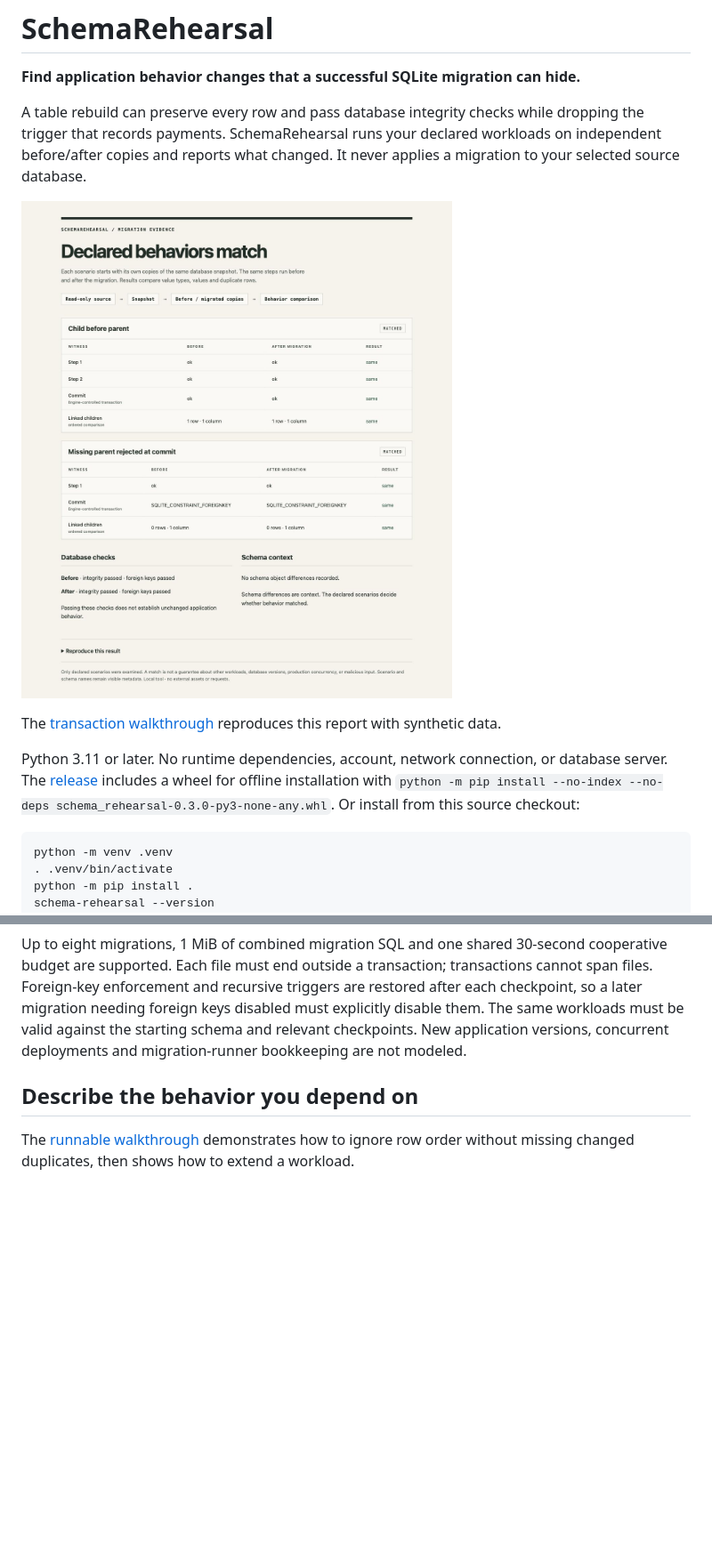
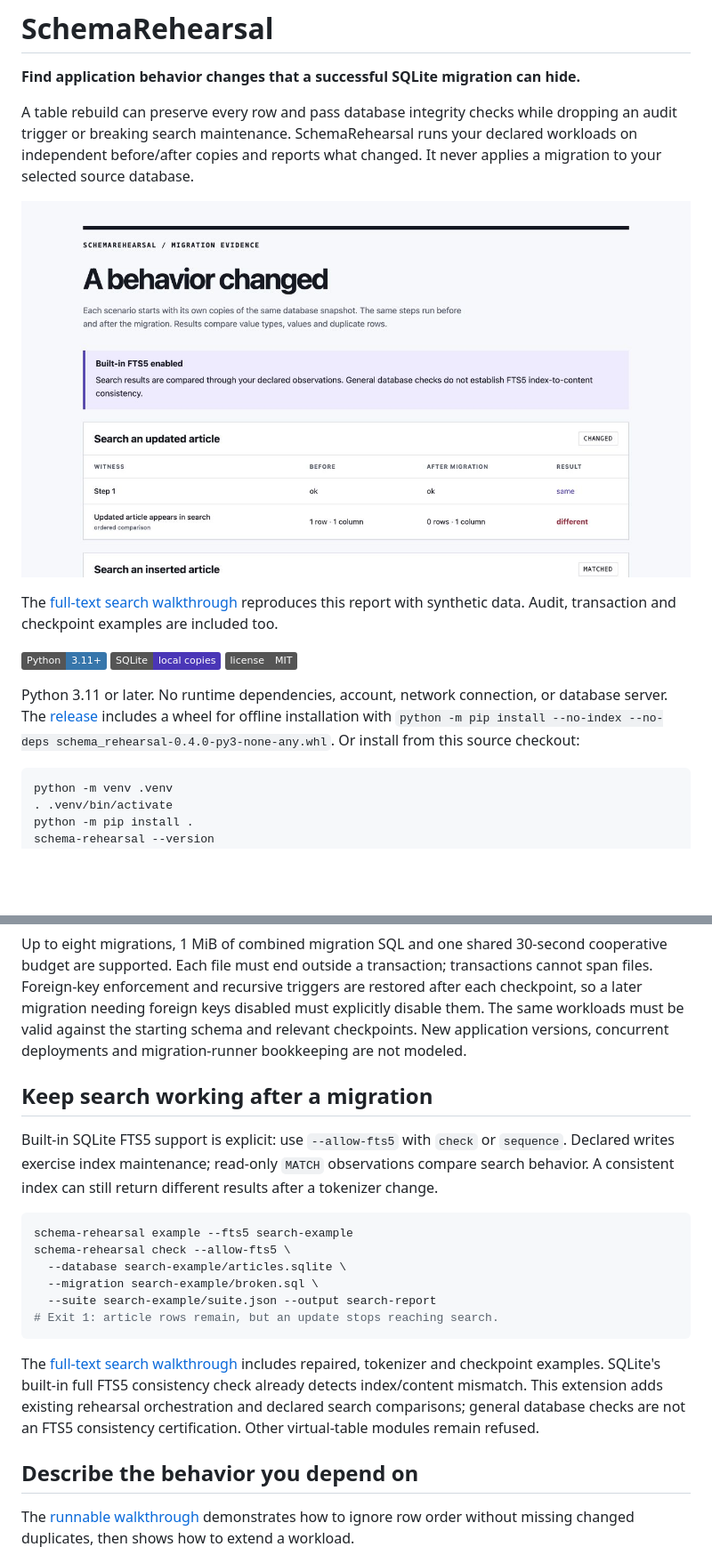
Before and after one commit to nazeeh111/SchemaRehearsal, a Markdown page: README.md, 2 parts joined by grey strips. Shown: that part at 89% size. Rendered like a GitHub page; pictures changed too: docs/search-report.png (added); badges without logos; blank space fills up the shorter version.

Commit message:
Rehearse built-in FTS5 search behavior across migrations

````diff
--- a/README.md
+++ b/README.md
@@ -2,13 +2,15 @@
 
 **Find application behavior changes that a successful SQLite migration can hide.**
 
-A table rebuild can preserve every row and pass database integrity checks while dropping the trigger that records payments. SchemaRehearsal runs your declared workloads on independent before/after copies and reports what changed. It never applies a migration to your selected source database.
+A table rebuild can preserve every row and pass database integrity checks while dropping an audit trigger or breaking search maintenance. SchemaRehearsal runs your declared workloads on independent before/after copies and reports what changed. It never applies a migration to your selected source database.
 
-![Actual transaction report: child-before-parent steps and commit succeed on both copies; a missing parent is rejected at commit and rolled back before observations.](docs/transaction-report.jpg)
+![Actual search report: an update succeeds on both copies, but the updated article returns one search hit before migration and zero after it.](docs/search-report.png)
 
-The [transaction walkthrough](docs/transactions.md) reproduces this report with synthetic data.
+The [full-text search walkthrough](docs/full-text-search.md) reproduces this report with synthetic data. Audit, transaction and checkpoint examples are included too.
 
-Python 3.11 or later. No runtime dependencies, account, network connection, or database server. The [release](https://github.com/nazeeh111/SchemaRehearsal/releases/latest) includes a wheel for offline installation with `python -m pip install --no-index --no-deps schema_rehearsal-0.3.0-py3-none-any.whl`. Or install from this source checkout:
+[![Python 3.11+](https://img.shields.io/badge/Python-3.11%2B-3776ab)](pyproject.toml) [![SQLite · local copies](https://img.shields.io/badge/SQLite-local_copies-4a36b7)](docs/design.md) [![MIT](https://img.shields.io/badge/license-MIT-555)](LICENSE)
+
+Python 3.11 or later. No runtime dependencies, account, network connection, or database server. The [release](https://github.com/nazeeh111/SchemaRehearsal/releases/latest) includes a wheel for offline installation with `python -m pip install --no-index --no-deps schema_rehearsal-0.4.0-py3-none-any.whl`. Or install from this source checkout:
 
 ```sh
 python -m venv .venv
@@ -68,6 +70,28 @@ disabled must explicitly disable them. The same workloads must be valid against
 the starting schema and relevant checkpoints. New application versions,
 concurrent deployments and migration-runner bookkeeping are not modeled.
 
+## Keep search working after a migration
+
+Built-in SQLite FTS5 support is explicit: use `--allow-fts5` with `check` or
+`sequence`. Declared writes exercise index maintenance; read-only `MATCH`
+observations compare search behavior. A consistent index can still return
+different results after a tokenizer change.
+
+```sh
+schema-rehearsal example --fts5 search-example
+schema-rehearsal check --allow-fts5 \
+  --database search-example/articles.sqlite \
+  --migration search-example/broken.sql \
+  --suite search-example/suite.json --output search-report
+# Exit 1: article rows remain, but an update stops reaching search.
+```
+
+The [full-text search walkthrough](docs/full-text-search.md) includes repaired,
+tokenizer and checkpoint examples. SQLite's built-in full FTS5 consistency check
+already detects index/content mismatch. This extension adds existing rehearsal
+orchestration and declared search comparisons; general database checks are not
+an FTS5 consistency certification. Other virtual-table modules remain refused.
+
 ## Describe the behavior you depend on
 
 The [runnable walkthrough](docs/walkthrough.md) demonstrates how to ignore row
````
Also changed, not shown: other parts of README.md (+1 -1 lines), docs/design.md (+11 -1 lines), docs/full-text-search.md (added, +94 -0 lines), docs/verification.md (+38 -0 lines), 12 other files.
